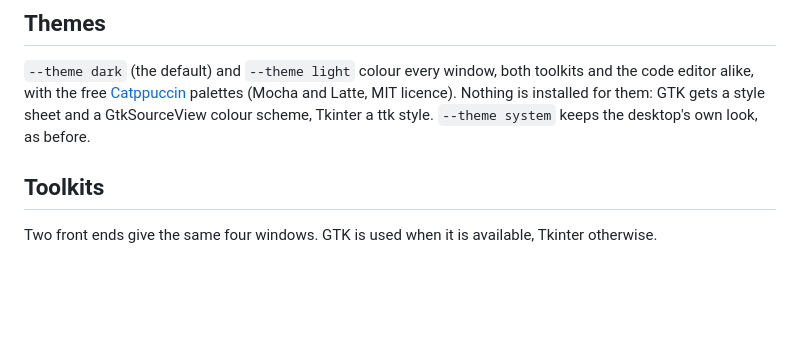
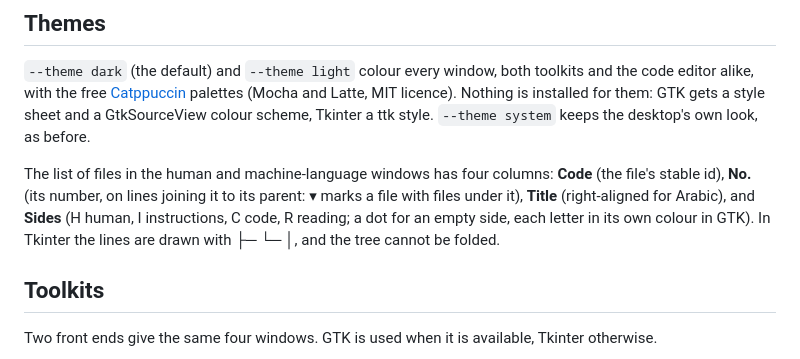
Before and after one commit to AlmodinyMk/LLM-tawjih-Model-building, a Markdown page: linux/README.md, the part around the change. GitHub-like rendering; blank space fills up the shorter version.

```diff
--- a/linux/README.md
+++ b/linux/README.md
@@ -29,6 +29,13 @@ toolkits and the code editor alike, with the free
 Latte, MIT licence). Nothing is installed for them: GTK gets a style sheet
 and a GtkSourceView colour scheme, Tkinter a ttk style. `--theme system`
 keeps the desktop's own look, as before.
+
+The list of files in the human and machine-language windows has four
+columns: **Code** (the file's stable id), **No.** (its number, on lines
+joining it to its parent: ▾ marks a file with files under it), **Title**
+(right-aligned for Arabic), and **Sides** (H human, I instructions, C code,
+R reading; a dot for an empty side, each letter in its own colour in GTK).
+In Tkinter the lines are drawn with ├─ └─ │, and the tree cannot be folded.
 
 ## Toolkits
 
```
Also changed, not shown: docs/images/running-windows-ar.png, docs/images/running-windows-en.png, 2 other files.
